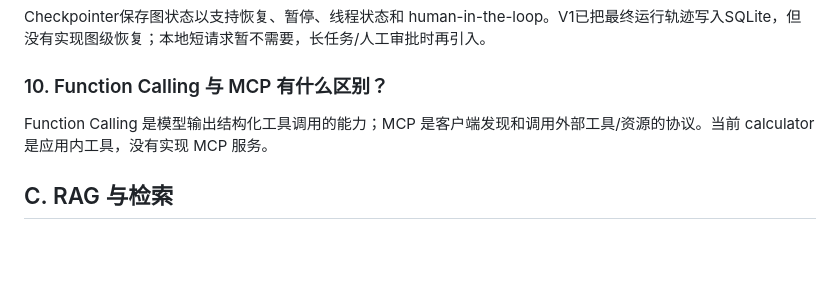
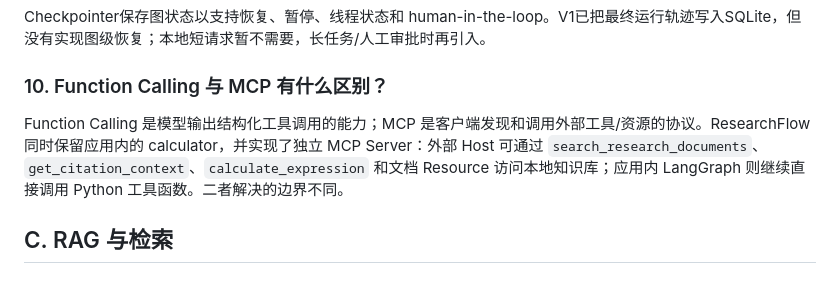
Before and after one commit to francis3253161180-maker/researchflow-agent, a Markdown page: docs/interview-questions.md, the part around the change. Rendered like a GitHub page; blank space fills up the shorter version.

```diff
--- a/docs/interview-questions.md
+++ b/docs/interview-questions.md
@@ -44,7 +44,7 @@ Checkpointer保存图状态以支持恢复、暂停、线程状态和 human-in-t
 
 ### 10. Function Calling 与 MCP 有什么区别？
 
-Function Calling 是模型输出结构化工具调用的能力；MCP 是客户端发现和调用外部工具/资源的协议。当前 calculator 是应用内工具，没有实现 MCP 服务。
+Function Calling 是模型输出结构化工具调用的能力；MCP 是客户端发现和调用外部工具/资源的协议。ResearchFlow 同时保留应用内的 calculator，并实现了独立 MCP Server：外部 Host 可通过 `search_research_documents`、`get_citation_context`、`calculate_expression` 和文档 Resource 访问本地知识库；应用内 LangGraph 则继续直接调用 Python 工具函数。二者解决的边界不同。
 
 ## C. RAG 与检索
 
```
Also changed, not shown: docs/file-map.md (+3 -1 lines), docs/quickstarts/langgraph.md (+1 -1 lines).
